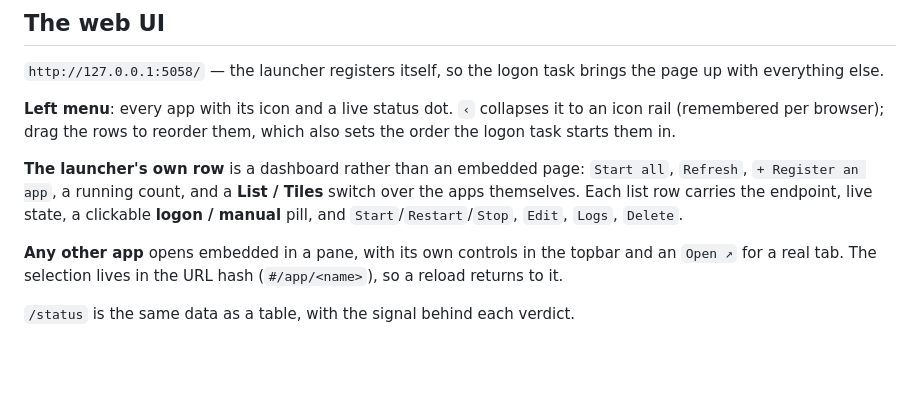
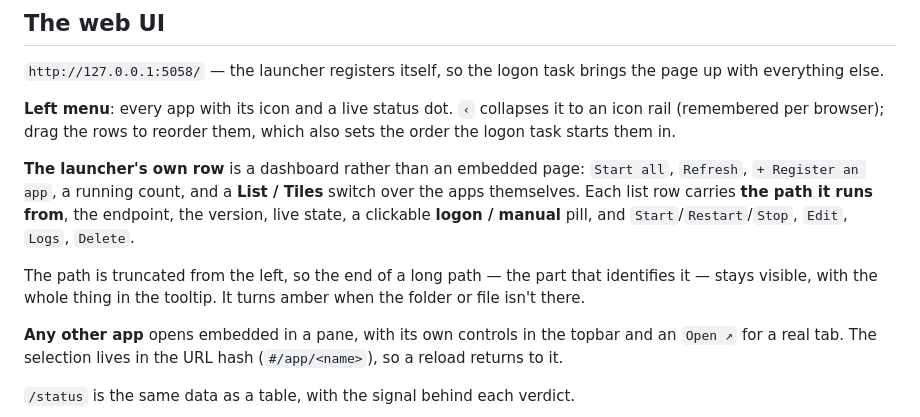
Before and after one commit to jcampbellvergeio/apps-launcher, a Markdown page: README.md, the part around the change. GitHub-like rendering; blank space fills up the shorter version.

Commit message:
README: document the path shown on each row
Co-Authored-By: Claude Opus 5 (1M context) <noreply@anthropic.com>

```diff
--- a/README.md
+++ b/README.md
@@ -61,9 +61,13 @@ sets the order the logon task starts them in.
 
 **The launcher's own row** is a dashboard rather than an embedded page: `Start
 all`, `Refresh`, `+ Register an app`, a running count, and a **List / Tiles**
-switch over the apps themselves. Each list row carries the endpoint, live state,
-a clickable **logon / manual** pill, and `Start`/`Restart`/`Stop`, `Edit`,
-`Logs`, `Delete`.
+switch over the apps themselves. Each list row carries **the path it runs
+from**, the endpoint, the version, live state, a clickable **logon / manual**
+pill, and `Start`/`Restart`/`Stop`, `Edit`, `Logs`, `Delete`.
+
+The path is truncated from the left, so the end of a long path — the part that
+identifies it — stays visible, with the whole thing in the tooltip. It turns
+amber when the folder or file isn't there.
 
 **Any other app** opens embedded in a pane, with its own controls in the topbar
 and an `Open ↗` for a real tab. The selection lives in the URL hash
```
